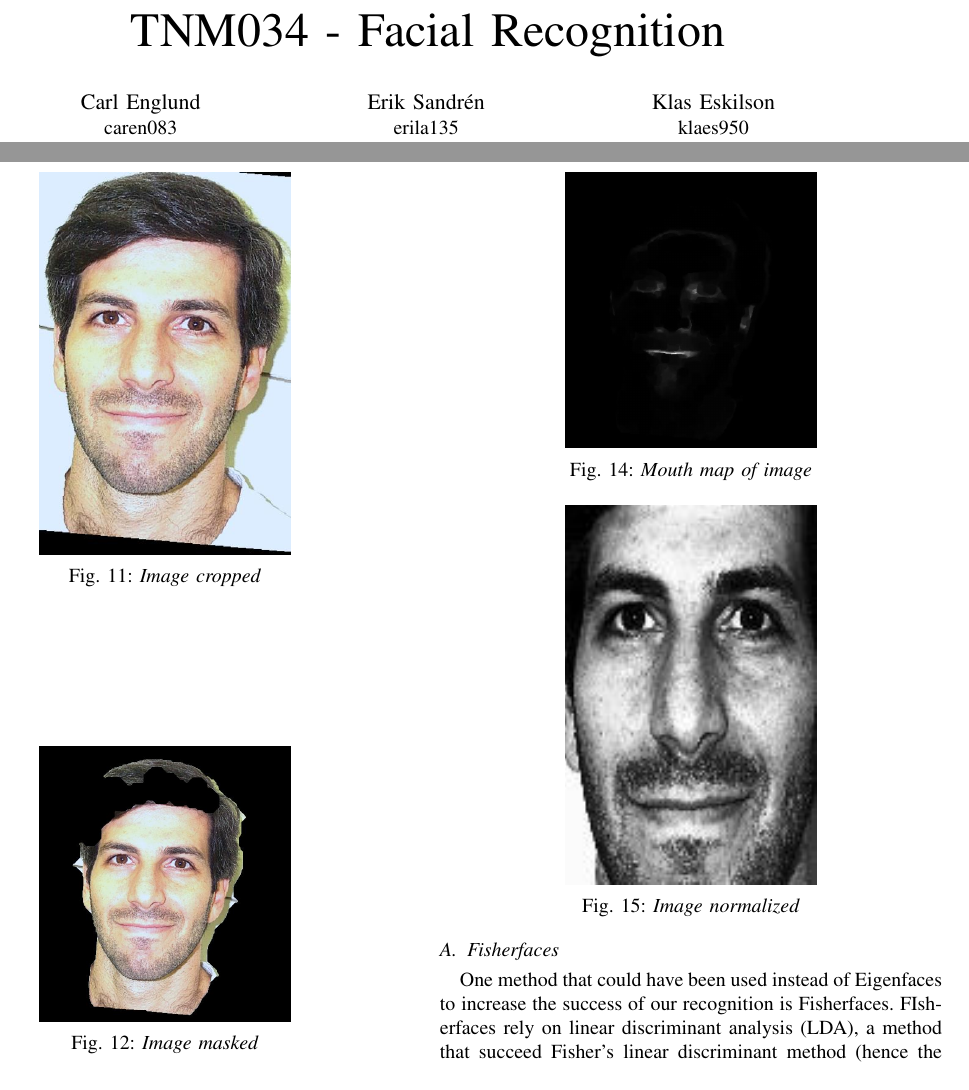
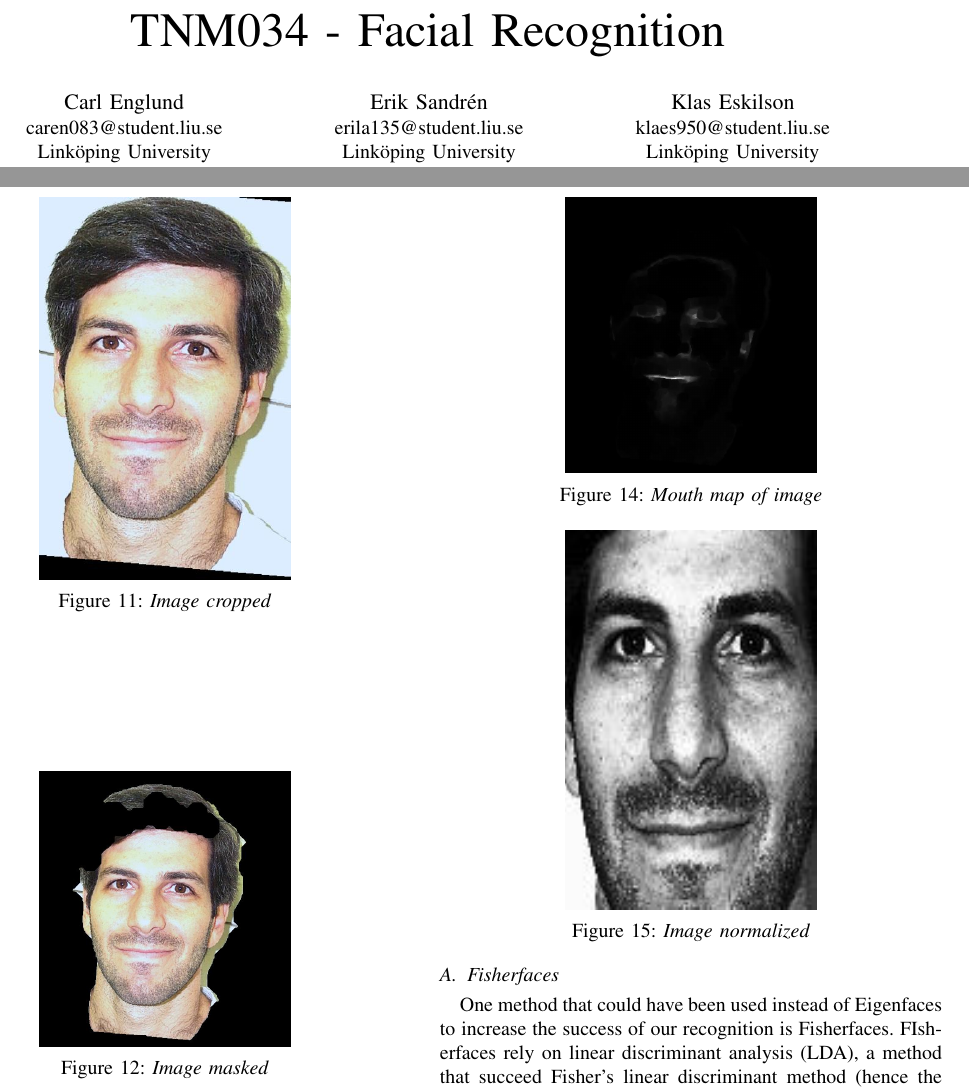
Before and after one commit to klaseskilson/TNM034-facial-recognition, a LaTeX paper (report/report.tex): two parts of pages 1 and 6 of 7, joined at a grey line, cut so that both start at the same text. Compiled offline with pdfLaTeX.

Commit message:
Add footer and email addresses

```diff
--- a/report/report.tex
+++ b/report/report.tex
@@ -1,10 +1,18 @@
 \documentclass[conference]{IEEEtran}
+\usepackage[utf8]{inputenc}
+\usepackage[english]{babel}
 \usepackage{cite}
 \usepackage[pdftex]{graphicx}
 \usepackage{amsmath}
-\usepackage[utf8]{inputenc}
 \usepackage{multicol,caption}
 
+
+% setup page numbering
+\usepackage{fancyhdr}
+\pagestyle{fancy}
+\renewcommand{\headrulewidth}{0pt}
+\renewcommand{\footrulewidth}{0pt}
+\rfoot{\today}
 
 \newenvironment{Figure}
   {\par\medskip\noindent\minipage{\linewidth}}
@@ -18,13 +26,16 @@
 \title{TNM034 - Facial Recognition}
 
 \author{\IEEEauthorblockN{Carl Englund}
-\IEEEauthorblockA{caren083}
+\IEEEauthorblockA{caren083@student.liu.se}
+\IEEEauthorblockA{Linköping University}
 \and
 \IEEEauthorblockN{Erik Sandrén}
-\IEEEauthorblockA{erila135}
+\IEEEauthorblockA{erila135@student.liu.se}
+\IEEEauthorblockA{Linköping University}
 \and
 \IEEEauthorblockN{Klas Eskilson}
-\IEEEauthorblockA{klaes950}}
+\IEEEauthorblockA{klaes950@student.liu.se}
+\IEEEauthorblockA{Linköping University}}
 
 \maketitle
 
```
